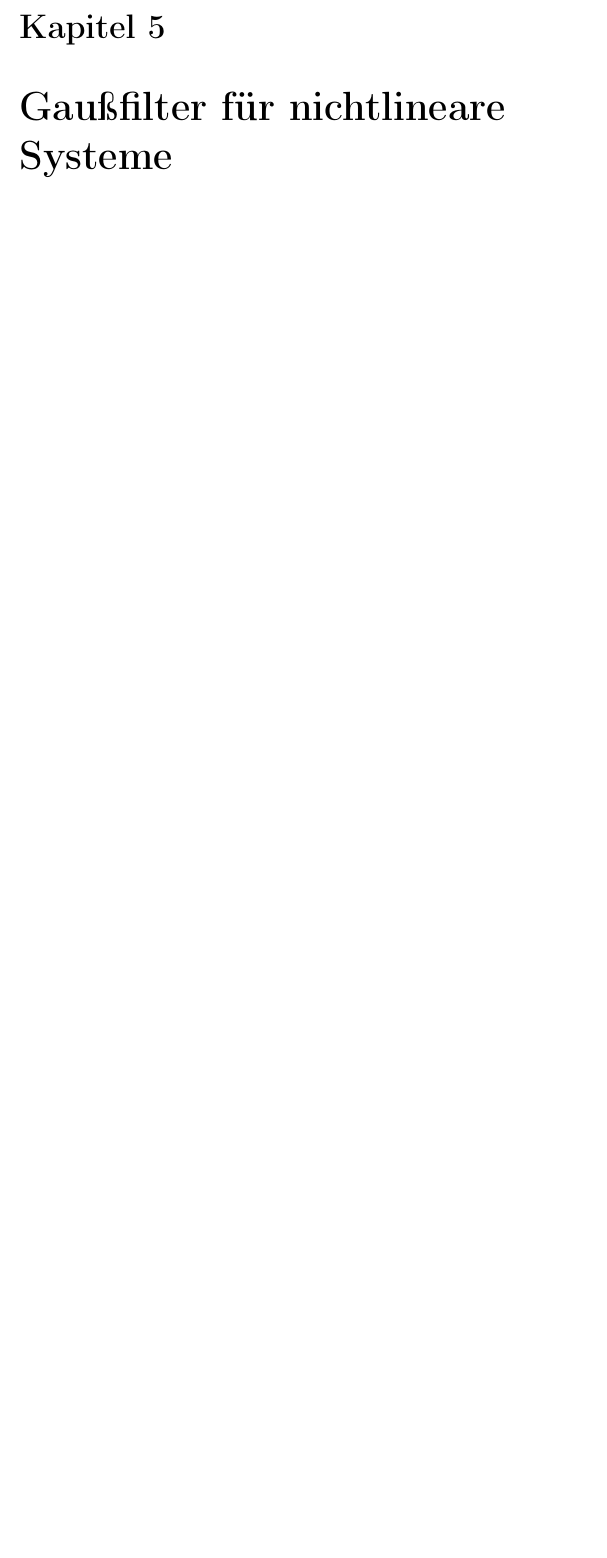
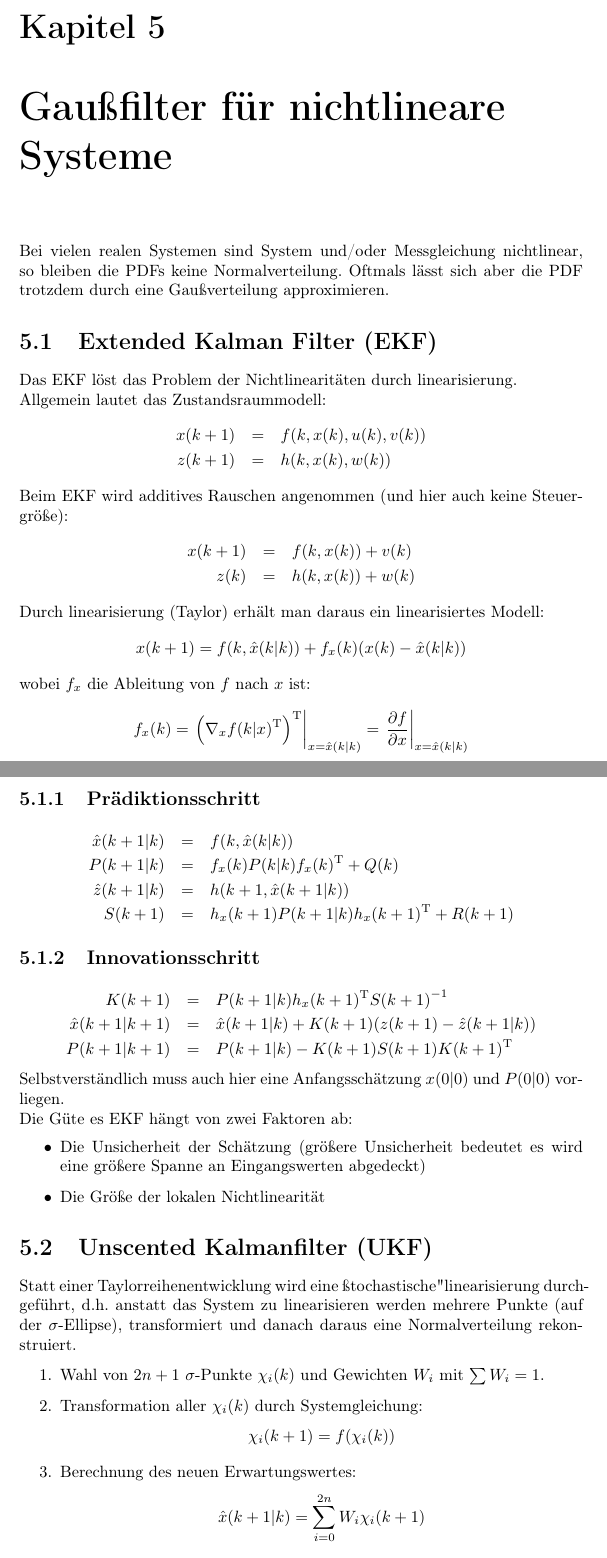
Before and after one commit to aul12/Zusammenfassung-Filter-und-Trackingverfahren, a LaTeX document (main.tex, which reads GaussfilterNichtLinear.tex): part of page 17 of 21 before the commit and two parts of pages 17 and 18 of 24 after it, the two joined at a grey line, cut so that both start at the same text, the shorter picture padded with empty space. Compiled offline with pdfLaTeX.

Commit message:
Nichtlinear fertig

```diff
--- a/GaussfilterNichtLinear.tex
+++ b/GaussfilterNichtLinear.tex
@@ -1 +1,68 @@
 \chapter{Gaußfilter für nichtlineare Systeme}
+Bei vielen realen Systemen sind System und/oder Messgleichung nichtlinear, so bleiben die PDFs keine Normalverteilung. Oftmals lässt sich aber die PDF trotzdem durch eine Gaußverteilung
+approximieren.
+
+\section{Extended Kalman Filter (EKF)}
+Das EKF löst das Problem der Nichtlinearitäten durch linearisierung.
+
+Allgemein lautet das Zustandsraummodell:
+\begin{eqnarray*}
+    x(k+1) &=& f(k, x(k), u(k), v(k)) \\
+    z(k+1) &=& h(k, x(k), w(k))
+\end{eqnarray*}
+
+Beim EKF wird additives Rauschen angenommen (und hier auch keine Steuergröße):
+\begin{eqnarray*}
+    x(k+1) &=& f(k, x(k)) + v(k) \\
+    z(k) &=& h(k, x(k)) + w(k)
+\end{eqnarray*}
+
+Durch linearisierung (Taylor) erhält man daraus ein linearisiertes Modell:
+\begin{equation*}
+    x(k+1) = f(k, \hat{x}(k|k)) + f_x(k) (x(k) - \hat{x}(k|k))
+\end{equation*}
+wobei $f_x$ die Ableitung von $f$ nach $x$ ist:
+\begin{equation*}
+    f_x(k) = \left. \T{\left( \nabla_x \T{f(k|x)} \right)} \right|_{x=\hat{x}(k|k)}
+        = \left. \frac{\partial f}{\partial x} \right|_{x=\hat{x}(k|k)}
+\end{equation*}
+
+\subsection{Prädiktionsschritt}
+\begin{eqnarray*}
+    \hat{x}(k+1|k) &=& f(k, \hat{x}(k|k)) \\
+    P(k+1|k) &=& f_x(k) P(k|k) \T{f_x(k)} + Q(k) \\
+    \hat{z}(k+1|k) &=& h(k+1, \hat{x}(k+1|k)) \\
+    S(k+1) &=& h_x(k+1) P(k+1|k) \T{h_x(k+1)} + R(k+1)
+\end{eqnarray*}
+
+\subsection{Innovationsschritt}
+\begin{eqnarray*}
+    K(k+1) &=& P(k+1|k) \T{h_x(k+1)} {S(k+1)}^{-1} \\
+    \hat{x}(k+1|k+1) &=& \hat{x}(k+1|k) + K(k+1) (z(k+1) - \hat{z}(k+1|k)) \\
+    P(k+1|k+1) &=& P(k+1|k) - K(k+1)S(k+1)\T{K(k+1)}
+\end{eqnarray*}
+
+Selbstverständlich muss auch hier eine Anfangsschätzung $x(0|0)$ und $P(0|0)$ vorliegen.
+
+Die Güte es EKF hängt von zwei Faktoren ab:
+\begin{itemize}
+    \item Die Unsicherheit der Schätzung (größere Unsicherheit bedeutet es wird eine größere Spanne an Eingangswerten
+        abgedeckt)
+    \item Die Größe der lokalen Nichtlinearität
+\end{itemize}
+
+\section{Unscented Kalmanfilter (UKF)}
+Statt einer Taylorreihenentwicklung wird eine "stochastische" linearisierung durchgeführt, d.h. anstatt das System
+zu linearisieren werden mehrere Punkte (auf der $\sigma$-Ellipse), transformiert und danach daraus eine
+Normalverteilung rekonstruiert.
+
+\begin{enumerate}
+    \item Wahl von $2n+1$ $\sigma$-Punkte $\chi_i(k)$ und Gewichten $W_i$ mit $\sum W_i = 1$.
+    \item Transformation aller $\chi_i(k)$ durch Systemgleichung:
+        \begin{equation*}
+            \chi_i(k+1) = f(\chi_i(k))
+        \end{equation*}
+    \item Berechnung des neuen Erwartungswertes:
+        \begin{equation*}
+            \hat{x}(k+1|k) = \sum_{i=0}^{2n} W_i \chi_i(k+1)
+        \end{equation*}
```
Also changed, not shown: main.tex (line endings or trailing spaces), GaussfilterNichtLinear.tex (71 more changed lines).
